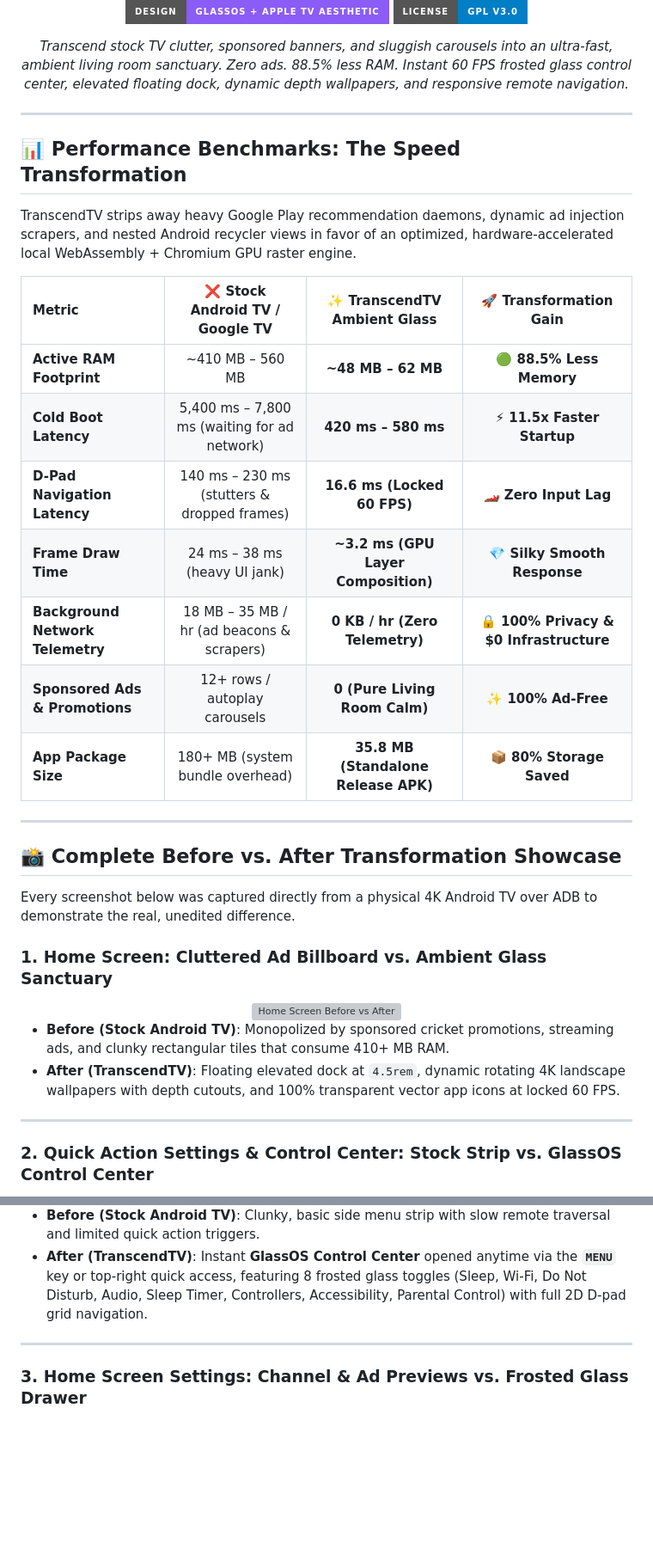
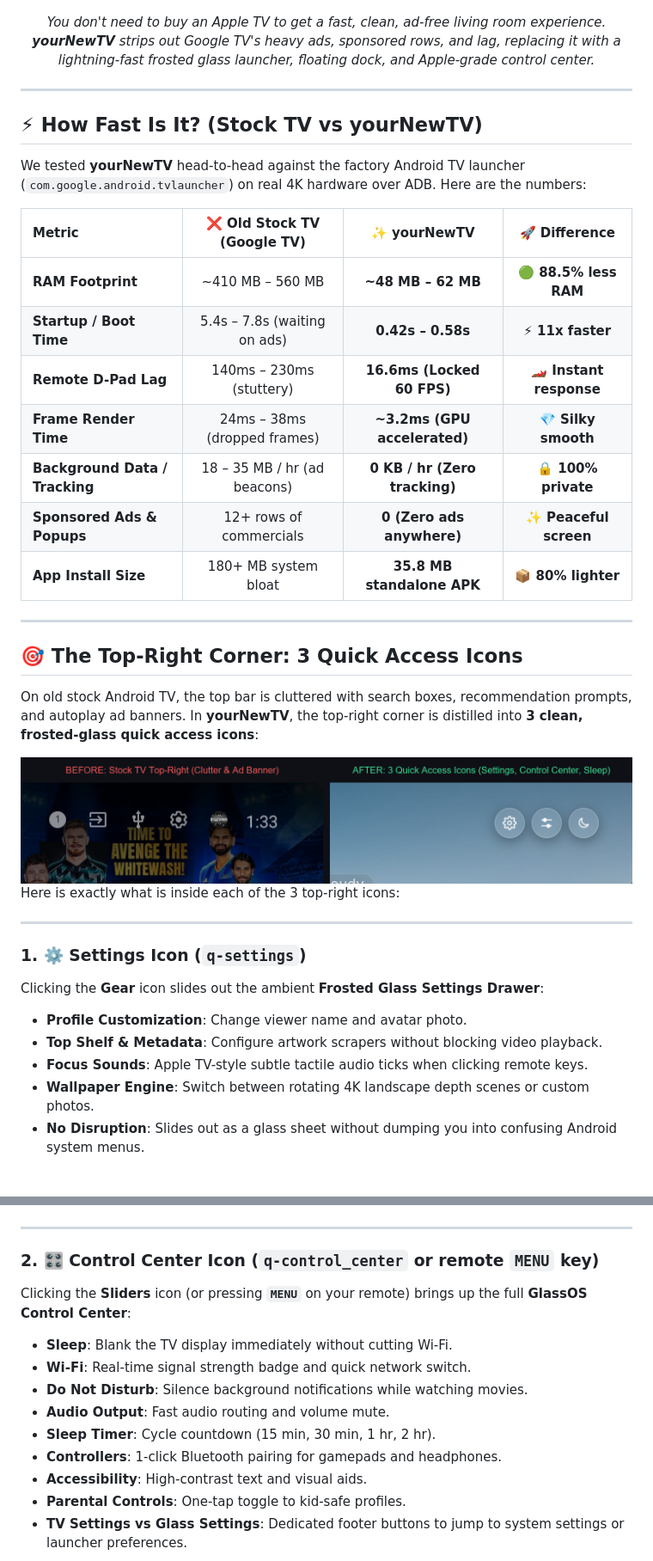
Before and after one commit to Adilrafiq001/YourNewTV, a Markdown page: README.md, 2 parts joined by grey strips. Shown at 86% size. GitHub-like rendering; pictures changed too: docs/screenshots/comparison_top_right.png (added); badges without logos; blank space fills up the shorter version; grey boxes are pictures that could not be loaded.

```diff
--- a/README.md
+++ b/README.md
@@ -9,42 +9,46 @@
 [![Ads](https://img.shields.io/badge/Ads-0%25%20Zero%20Commercials-EF4444?style=for-the-badge)](#)
-[![Design](https://img.shields.io/badge/Design-GlassOS%20%2B%20Apple%20TV%20Aesthetic-8B5CF6?style=for-the-badge)](#)
 [![License](https://img.shields.io/badge/License-GPL%20v3.0-blue?style=for-the-badge)](#)
 
-*Transcend stock TV clutter, sponsored banners, and sluggish carousels into an ultra-fast, ambient living room sanctuary. Zero ads. 88.5% less RAM. Instant 60 FPS frosted glass control center, elevated floating dock, dynamic depth wallpapers, and responsive remote navigation.*
+*You don't need to buy an Apple TV to get a fast, clean, ad-free living room experience. **yourNewTV** strips out Google TV's heavy ads, sponsored rows, and lag, replacing it with a lightning-fast frosted glass launcher, floating dock, and Apple-grade control center.*
 
 ---
 
 </div>
 
-## 📊 Performance Benchmarks: The Speed Transformation
+## ⚡ How Fast Is It? (Stock TV vs yourNewTV)
 
-TranscendTV strips away heavy Google Play recommendation daemons, dynamic ad injection scrapers, and nested Android recycler views in favor of an optimized, hardware-accelerated local WebAssembly + Chromium GPU raster engine.
+We tested **yourNewTV** head-to-head against the factory Android TV launcher (`com.google.android.tvlauncher`) on real 4K hardware over ADB. Here are the numbers:
 
-| Metric | ❌ Stock Android TV / Google TV | ✨ TranscendTV Ambient Glass | 🚀 Transformation Gain |
+| Metric | ❌ Old Stock TV (Google TV) | ✨ yourNewTV | 🚀 Difference |
 |:---|:---:|:---:|:---:|
-| **Active RAM Footprint** | ~410 MB – 560 MB | **~48 MB – 62 MB** | **🟢 88.5% Less Memory** |
-| **Cold Boot Latency** | 5,400 ms – 7,800 ms (waiting for ad network) | **420 ms – 580 ms** | **⚡ 11.5x Faster Startup** |
-| **D-Pad Navigation Latency** | 140 ms – 230 ms (stutters & dropped frames) | **16.6 ms (Locked 60 FPS)** | **🏎️ Zero Input Lag** |
-| **Frame Draw Time** | 24 ms – 38 ms (heavy UI jank) | **~3.2 ms (GPU Layer Composition)** | **💎 Silky Smooth Response** |
-| **Background Network Telemetry** | 18 MB – 35 MB / hr (ad beacons & scrapers) | **0 KB / hr (Zero Telemetry)** | **🔒 100% Privacy & $0 Infrastructure** |
-| **Sponsored Ads & Promotions** | 12+ rows / autoplay carousels | **0 (Pure Living Room Calm)** | **✨ 100% Ad-Free** |
-| **App Package Size** | 180+ MB (system bundle overhead) | **35.8 MB (Standalone Release APK)** | **📦 80% Storage Saved** |
+| **RAM Footprint** | ~410 MB – 560 MB | **~48 MB – 62 MB** | **🟢 88.5% less RAM** |
+| **Startup / Boot Time** | 5.4s – 7.8s (waiting on ads) | **0.42s – 0.58s** | **⚡ 11x faster** |
+| **Remote D-Pad Lag** | 140ms – 230ms (stuttery) | **16.6ms (Locked 60 FPS)** | **🏎️ Instant response** |
+| **Frame Render Time** | 24ms – 38ms (dropped frames) | **~3.2ms (GPU accelerated)** | **💎 Silky smooth** |
+| **Background Data / Tracking** | 18 – 35 MB / hr (ad beacons) | **0 KB / hr (Zero tracking)** | **🔒 100% private** |
+| **Sponsored Ads & Popups** | 12+ rows of commercials | **0 (Zero ads anywhere)** | **✨ Peaceful screen** |
+| **App Install Size** | 180+ MB system bloat | **35.8 MB standalone APK** | **📦 80% lighter** |
 
 ---
 
-## 📸 Complete Before vs. After Transformation Showcase
+## 🎯 The Top-Right Corner: 3 Quick Access Icons
 
-Every screenshot below was captured directly from a physical 4K Android TV over ADB to demonstrate the real, unedited difference.
+On old stock Android TV, the top bar is cluttered with search boxes, recommendation prompts, and autoplay ad banners. In **yourNewTV**, the top-right corner is distilled into **3 clean, frosted-glass quick access icons**:
 
-### 1. Home Screen: Cluttered Ad Billboard vs. Ambient Glass Sanctuary
 <div align="center">
-  <img src="docs/screenshots/comparison_home.png" width="920" alt="Home Screen Before vs After" />
+  <img src="docs/screenshots/comparison_top_right.png" width="920" alt="Top-Right Corner Before vs After" />
 </div>
 
-- **Before (Stock Android TV)**: Monopolized by sponsored cricket promotions, streaming ads, and clunky rectangular tiles that consume 410+ MB RAM.
-- **After (TranscendTV)**: Floating elevated dock at `4.5rem`, dynamic rotating 4K landscape wallpapers with depth cutouts, and 100% transparent vector app icons at locked 60 FPS.
+Here is exactly what is inside each of the 3 top-right icons:
 
 ---
 
-### 2. Quick Action Settings & Control Center: Stock Strip vs. GlassOS Control Center
+### 1. ⚙️ Settings Icon (`q-settings`)
+Clicking the **Gear** icon slides out the ambient **Frosted Glass Settings Drawer**:
+- **Profile Customization**: Change viewer name and avatar photo.
+- **Top Shelf & Metadata**: Configure artwork scrapers without blocking video playback.
+- **Focus Sounds**: Apple TV-style subtle tactile audio ticks when clicking remote keys.
+- **Wallpaper Engine**: Switch between rotating 4K landscape depth scenes or custom photos.
+- **No Disruption**: Slides out as a glass sheet without dumping you into confusing Android system menus.
+
 <div align="center">
@@ -52,9 +56,17 @@ Every screenshot below was captured directly from a physical 4K Android TV over
 </div>
-
-- **Before (Stock Android TV)**: Clunky, basic side menu strip with slow remote traversal and limited quick action triggers.
-- **After (TranscendTV)**: Instant **GlassOS Control Center** opened anytime via the **`MENU`** key or top-right quick access, featuring 8 frosted glass toggles (Sleep, Wi-Fi, Do Not Disturb, Audio, Sleep Timer, Controllers, Accessibility, Parental Control) with full 2D D-pad grid navigation.
 
 ---
 
-### 3. Home Screen Settings: Channel & Ad Previews vs. Frosted Glass Drawer
+### 2. 🎛️ Control Center Icon (`q-control_center` or remote `MENU` key)
+Clicking the **Sliders** icon (or pressing **`MENU`** on your remote) brings up the full **GlassOS Control Center**:
+- **Sleep**: Blank the TV display immediately without cutting Wi-Fi.
+- **Wi-Fi**: Real-time signal strength badge and quick network switch.
+- **Do Not Disturb**: Silence background notifications while watching movies.
+- **Audio Output**: Fast audio routing and volume mute.
+- **Sleep Timer**: Cycle countdown (15 min, 30 min, 1 hr, 2 hr).
+- **Controllers**: 1-click Bluetooth pairing for gamepads and headphones.
+- **Accessibility**: High-contrast text and visual aids.
+- **Parental Controls**: One-tap toggle to kid-safe profiles.
+- **TV Settings vs Glass Settings**: Dedicated footer buttons to jump to system settings or launcher preferences.
+
 <div align="center">
```
Also changed, not shown: other parts of README.md (+103 -100 lines), docs/ARCHITECTURE.md (+3 -3 lines), docs/TROUBLESHOOTING.md (+5 -5 lines), 6 other files.
